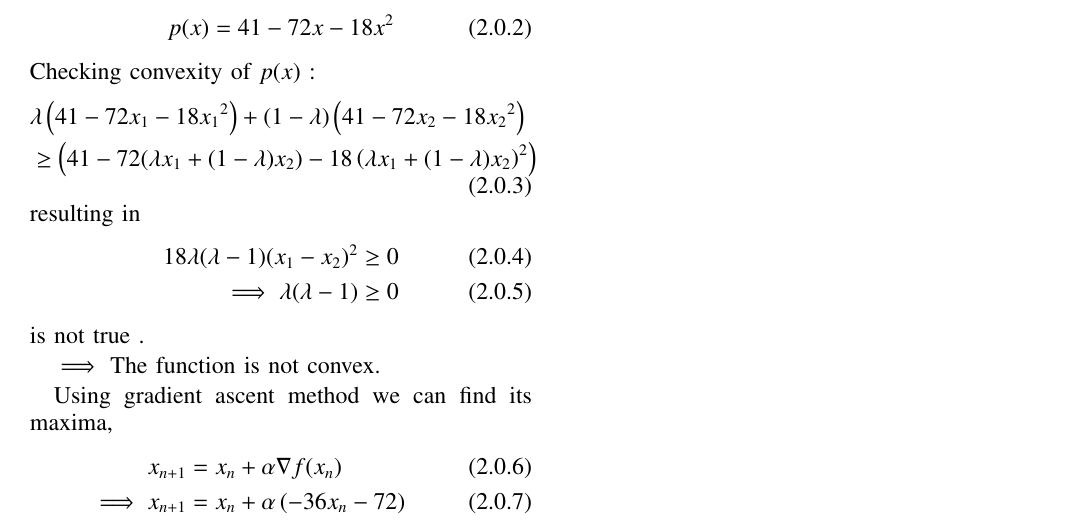
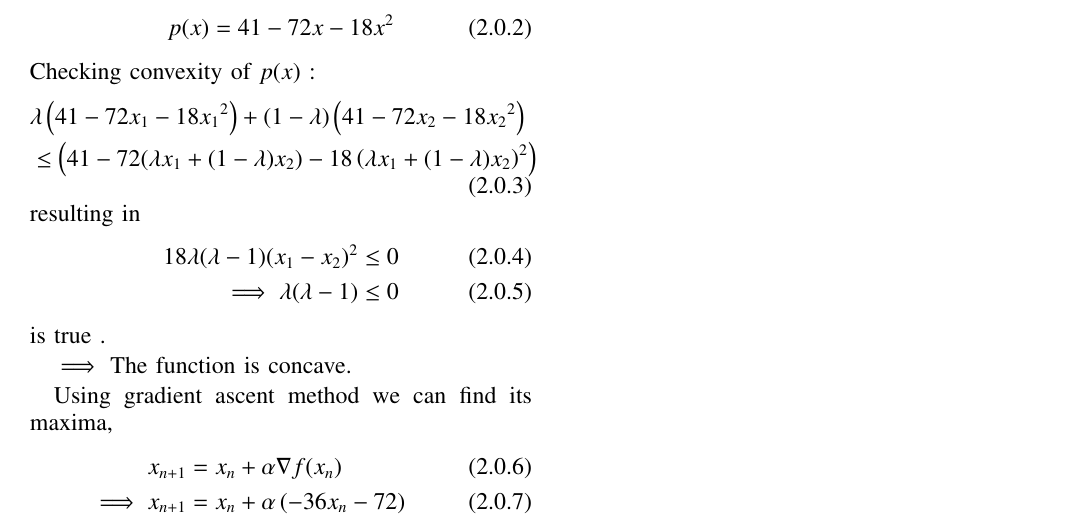
Before and after one commit to Gayathri1729/SRFP, a LaTeX problem sheet (Assignment14/main.tex): part of the page, cut so that both start at the same text. Compiled offline with pdfLaTeX.

Commit message:
Add files via upload

```diff
--- a/Assignment14/main.tex
+++ b/Assignment14/main.tex
@@ -158,18 +158,18 @@ Checking convexity of $p(x)$ :
 \begin{equation}
 \begin{aligned}
     &\lambda\brak{41-72{x_1}-18{x_1}^2} +
-    (1-\lambda)\brak{41-72 {x_2}-18 {x_2}^2} \\ &\geq
+    (1-\lambda)\brak{41-72 {x_2}-18 {x_2}^2} \\ &\leq
     \brak{41-72(\lambda x_1 + (1-\lambda)x_2)-18\brak{\lambda x_1 + (1-\lambda)x_2}^2}
 \end{aligned}
 \end{equation}
 resulting in
 \begin{align}
-    18\lambda(\lambda - 1)({x_1} -{x_2})^2 &\geq 0\\
-    \implies \lambda(\lambda - 1)&\geq 0
-\end{align}is not true .
+    18\lambda(\lambda - 1)({x_1} -{x_2})^2 &\leq 0\\
+    \implies \lambda(\lambda - 1)&\leq 0
+\end{align}is true .
 
 $\implies$
-The function is not convex.
+The function is concave.
 
 Using gradient ascent method we can find its maxima,
     \begin{align}
```
Also changed, not shown: Assignment14/Assignment14.pdf, Assignment14/main.tex (4 more changed lines).
